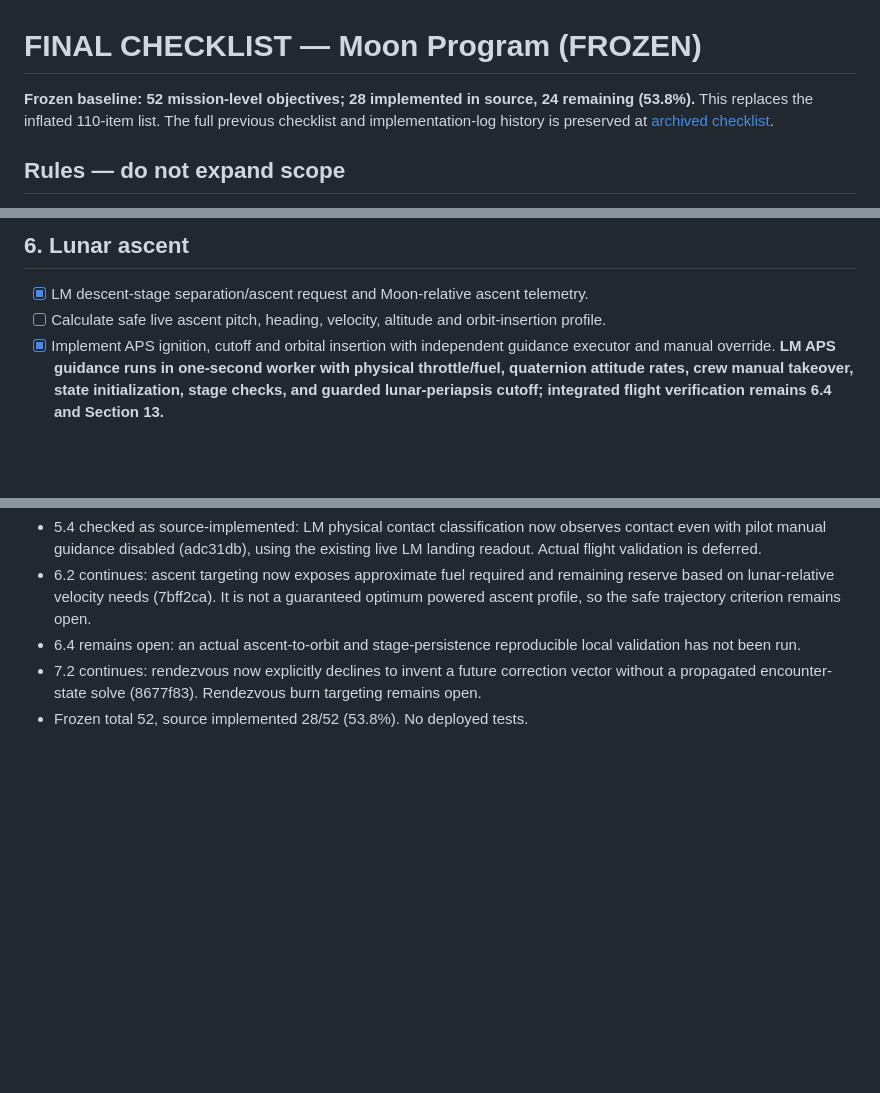
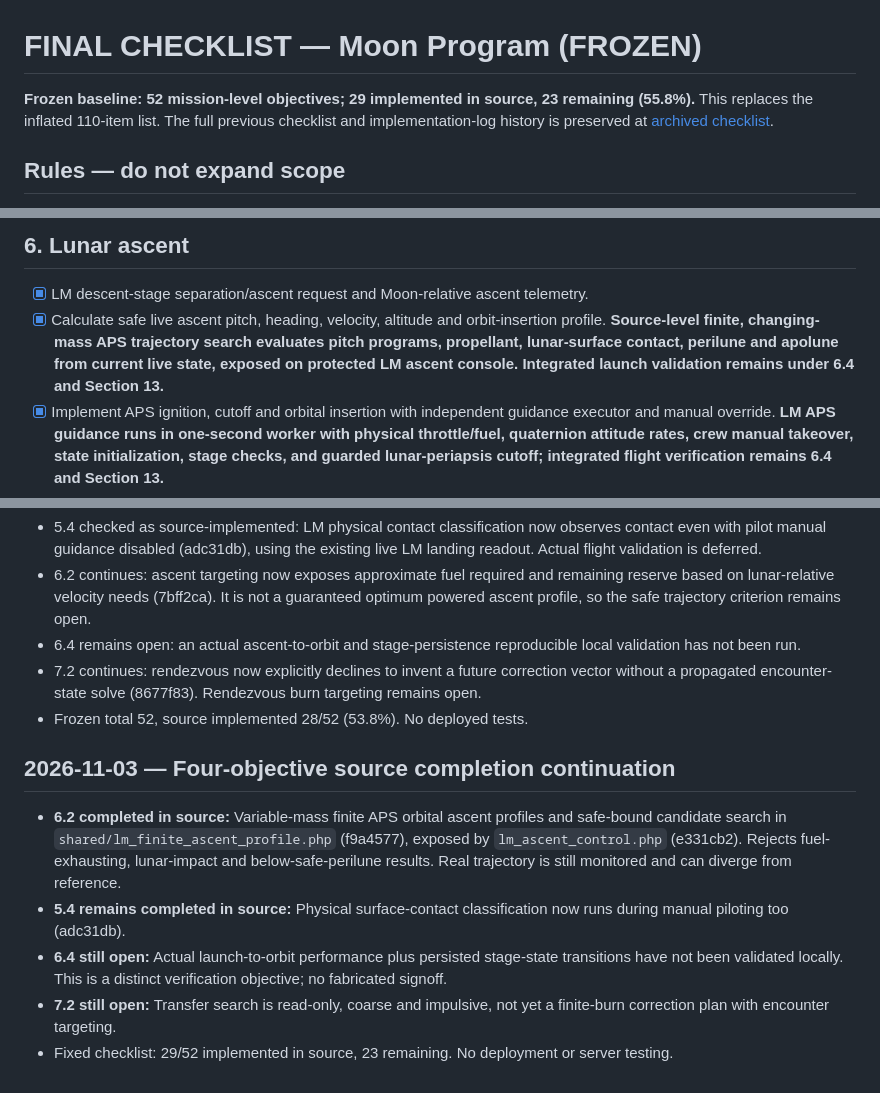
Before and after one commit to igexoresearch-wq/moonprogram, a Markdown page: FINAL_CHECKLIST.md, 3 parts joined by grey strips. Rendered like a GitHub page; blank space fills up the shorter version.

Commit message:
Complete source-level finite APS ascent targeting objective 6.2, keep 6.4 and rendezvous open

```diff
--- a/FINAL_CHECKLIST.md
+++ b/FINAL_CHECKLIST.md
@@ -1,6 +1,6 @@
 # FINAL CHECKLIST — Moon Program (FROZEN)
 
-**Frozen baseline: 52 mission-level objectives; 28 implemented in source, 24 remaining (53.8%).** This replaces the inflated 110-item list. The full previous checklist and implementation-log history is preserved at [archived checklist](docs/FINAL_CHECKLIST_ARCHIVE_2026-11-03.md).
+**Frozen baseline: 52 mission-level objectives; 29 implemented in source, 23 remaining (55.8%).** This replaces the inflated 110-item list. The full previous checklist and implementation-log history is preserved at [archived checklist](docs/FINAL_CHECKLIST_ARCHIVE_2026-11-03.md).
 
 ## Rules — do not expand scope
 - **Fixed denominator: 52.** Do not add, split, or subdivide objectives, or change completion criteria without the user's explicit approval. Bug fixes, tests, safety guards, commit counts, and subtasks belong *inside* an existing objective, not as new checkboxes.
@@ -41,7 +41,7 @@
 
 ## 6. Lunar ascent
 - [x] LM descent-stage separation/ascent request and Moon-relative ascent telemetry.
-- [ ] Calculate safe live ascent pitch, heading, velocity, altitude and orbit-insertion profile.
+- [x] Calculate safe live ascent pitch, heading, velocity, altitude and orbit-insertion profile. **Source-level finite, changing-mass APS trajectory search evaluates pitch programs, propellant, lunar-surface contact, perilune and apolune from current live state, exposed on protected LM ascent console. Integrated launch validation remains under 6.4 and Section 13.**
 - [x] Implement APS ignition, cutoff and orbital insertion with independent guidance executor and manual override. **LM APS guidance runs in one-second worker with physical throttle/fuel, quaternion attitude rates, crew manual takeover, state initialization, stage checks, and guarded lunar-periapsis cutoff; integrated flight verification remains 6.4 and Section 13.**
 - [ ] Validate LM launch-to-orbit performance and stage-state persistence.
 
@@ -256,3 +256,10 @@ The previous checklist contains 110 finer-grained entries and implementation log
 - 6.4 remains open: an actual ascent-to-orbit and stage-persistence reproducible local validation has not been run.
 - 7.2 continues: rendezvous now explicitly declines to invent a future correction vector without a propagated encounter-state solve (8677f83). Rendezvous burn targeting remains open.
 - Frozen total 52, source implemented 28/52 (53.8%). No deployed tests.
+
+## 2026-11-03 — Four-objective source completion continuation
+- **6.2 completed in source:** Variable-mass finite APS orbital ascent profiles and safe-bound candidate search in `shared/lm_finite_ascent_profile.php` (f9a4577), exposed by `lm_ascent_control.php` (e331cb2). Rejects fuel-exhausting, lunar-impact and below-safe-perilune results. Real trajectory is still monitored and can diverge from reference.
+- **5.4 remains completed in source:** Physical surface-contact classification now runs during manual piloting too (adc31db).
+- **6.4 still open:** Actual launch-to-orbit performance plus persisted stage-state transitions have not been validated locally. This is a distinct verification objective; no fabricated signoff.
+- **7.2 still open:** Transfer search is read-only, coarse and impulsive, not yet a finite-burn correction plan with encounter targeting.
+- Fixed checklist: 29/52 implemented in source, 23 remaining. No deployment or server testing.
```
